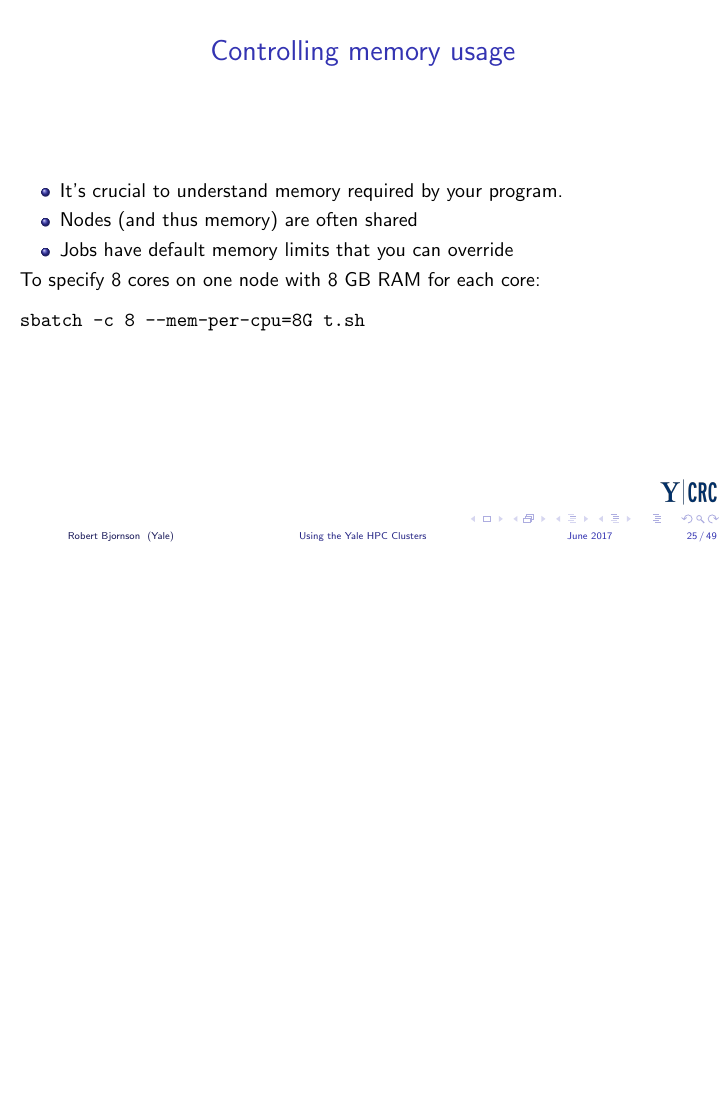
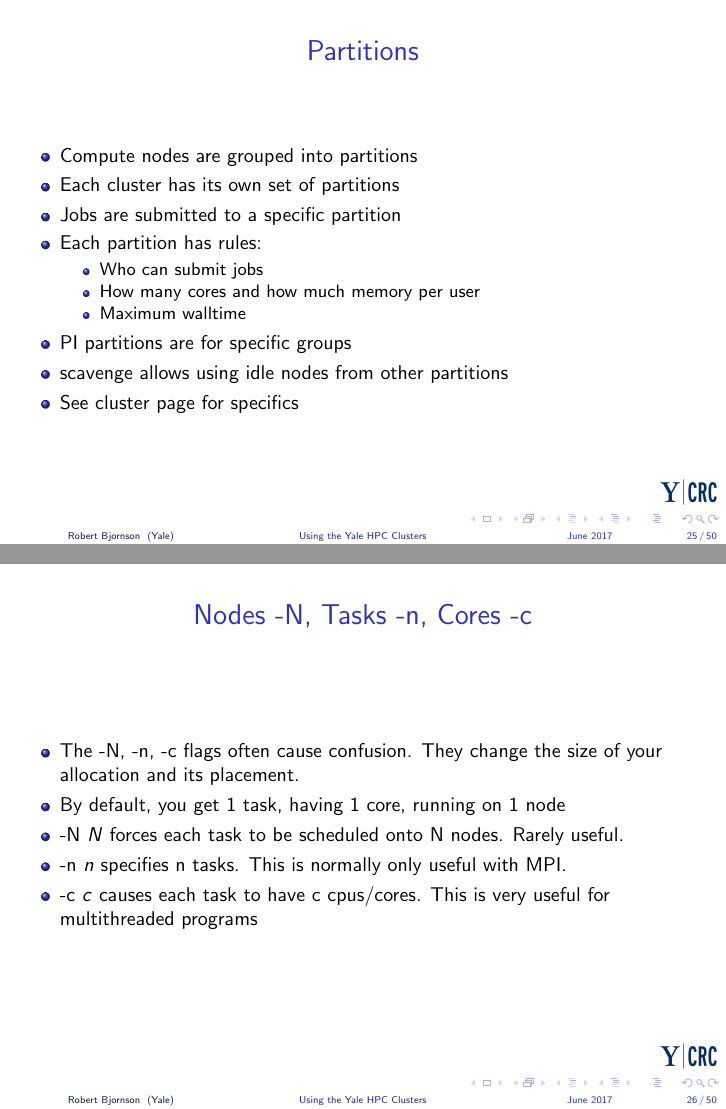
Before and after one commit to ycrc/Intro-Bootcamp, LaTeX slides (hpc.tex): page 26 of 43 before the commit and pages 26 and 27 of 44 after it, the two joined at a grey line, the shorter picture padded with empty space. Compiled offline with pdfLaTeX.

Commit message:
mods for 6/6/17

```diff
--- a/hpc.tex
+++ b/hpc.tex
@@ -502,17 +507,53 @@ farnam1$ sbatch -p general --mem 8g -c 20 -t 3- job.sh
 
 %----------- slide --------------------------------------------------%
 \begin{frame}[fragile]
+\frametitle{Partitions}
+\begin{itemize}
+\item Compute nodes are grouped into partitions
+\item Each cluster has its own set of partitions
+\item Jobs are submitted to a specific partition
+\item Each partition has rules:
+\begin{itemize}
+\item Who can submit jobs
+\item How many cores and how much memory per user
+\item Maximum walltime
+\end{itemize}
+\item PI partitions are for specific groups
+\item scavenge allows using idle nodes from other partitions
+\item See cluster page for specifics
+\end{itemize}
+
+\end{frame}
+
+%----------- slide --------------------------------------------------%
+\begin{frame}[fragile]
+\frametitle{Nodes -N, Tasks -n, Cores -c}
+\begin{itemize}
+\item The -N, -n, -c flags often cause confusion.  They change the size of your allocation and its placement.
+\item By default, you get 1 task, having 1 core, running on 1 node
+\item -N \textit{N} forces each task to be scheduled onto N nodes.  Rarely useful.
+\item -n \textit{n} specifies n tasks.  This is normally only useful with MPI.
+\item -c \textit{c} causes each task to have c cpus/cores.  This is very useful for multithreaded programs
+\end{itemize}
+\end{frame}
+
+%----------- slide --------------------------------------------------%
+\begin{frame}[fragile]
 \frametitle{Controlling memory usage}
 \begin{itemize}
 \item It's crucial to understand memory required by your program.
 \item Nodes (and thus memory) are often shared
-\item Jobs have default memory limits that you can override
+\item Jobs have (small) default memory limits that you can/should override
+\item Jobs exceeding their request are killed.  Common errors: ``bus error'', or ``Exeeded step memory at some point''
+\item /usr/bin/time -a \textit{cmd ...} will show memory usage (maxresident)
+\item --mem=8g requests 8GB per node
+\item --mem-per-cpu=8g requests 8GB per cpu.  Multiplied by cores (-c)
+
 \end{itemize}
 
 To specify 8 cores on one node with 8 GB RAM for each core:
 \begin{verbatim}
 sbatch -c 8 --mem-per-cpu=8G t.sh
-
 \end{verbatim}
 \end{frame}
 
```
Also changed, not shown: hpc.pdf, hpc.tex (52 more changed lines).
